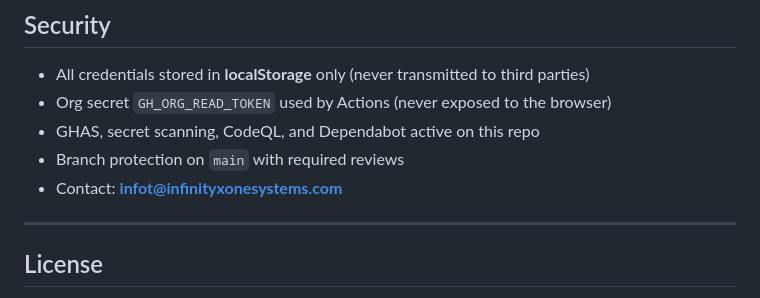
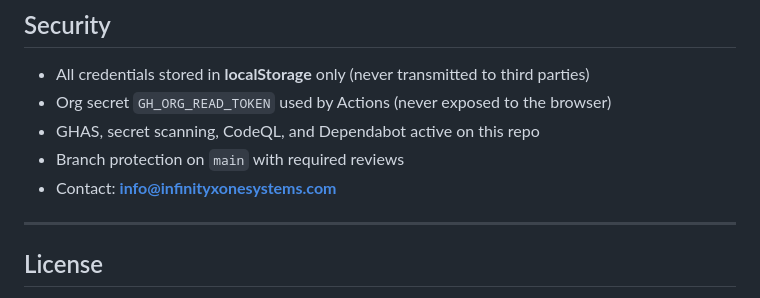
Before and after one commit to Infinity-X-One-Systems/infinity-admin-control-plane, a Markdown page: README.md, the part around the change. Drawn GitHub-style.

Commit message:
Update contact email in README.md
Signed-off-by: InfinityXOneSystems <info@infinityxonesystems.com>

```diff
--- a/README.md
+++ b/README.md
@@ -190,7 +190,7 @@ code singularity.code-workspace
 - Org secret `GH_ORG_READ_TOKEN` used by Actions (never exposed to the browser)
 - GHAS, secret scanning, CodeQL, and Dependabot active on this repo
 - Branch protection on `main` with required reviews
-- Contact: **infot@infinityxonesystems.com**
+- Contact: **info@infinityxonesystems.com**
 
 ---
 
```
